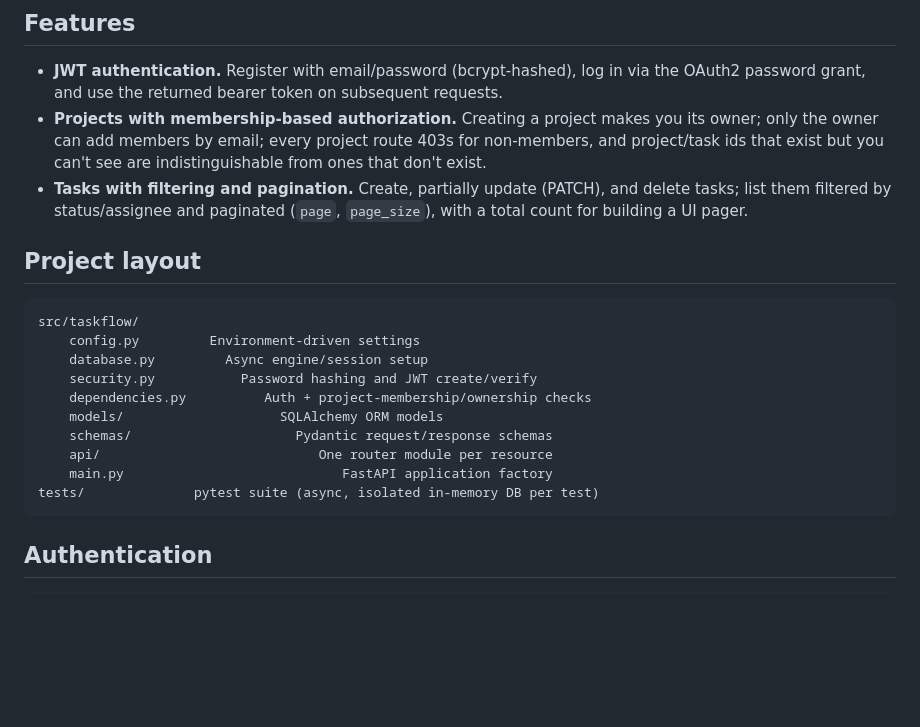
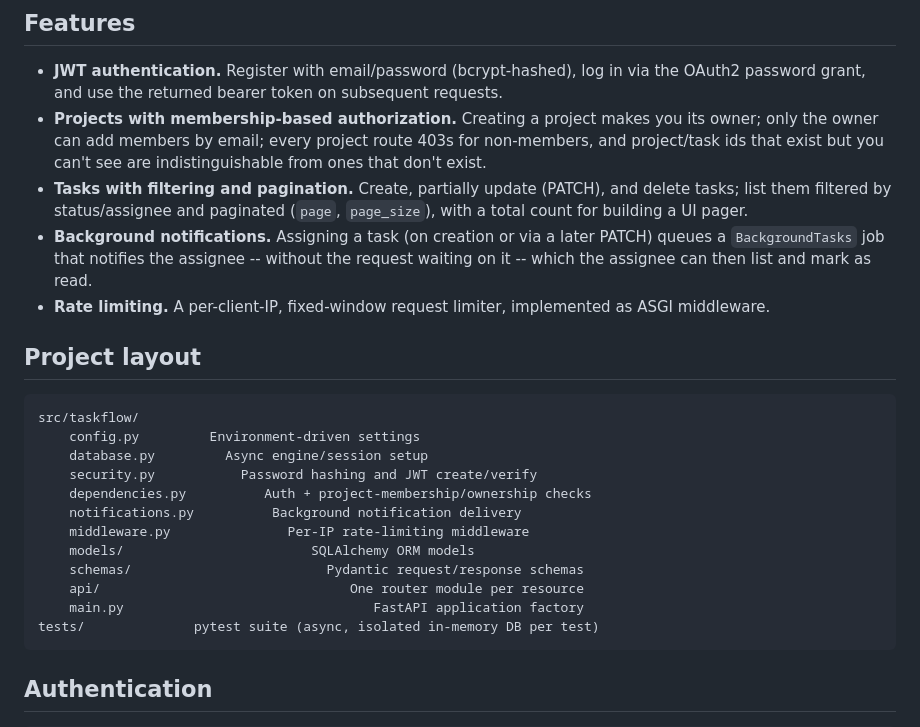
Before and after one commit to abdulmalekazouz/taskflow-api, a Markdown page: README.md, the part around one of its changes. GitHub-like rendering; blank space fills up the shorter version.

````diff
--- a/README.md
+++ b/README.md
@@ -45,6 +45,12 @@ http://127.0.0.1:8000/docs.
   (PATCH), and delete tasks; list them filtered by status/assignee and
   paginated (`page`, `page_size`), with a total count for building a UI
   pager.
+- **Background notifications.** Assigning a task (on creation or via a
+  later PATCH) queues a `BackgroundTasks` job that notifies the
+  assignee -- without the request waiting on it -- which the assignee
+  can then list and mark as read.
+- **Rate limiting.** A per-client-IP, fixed-window request limiter,
+  implemented as ASGI middleware.
 
 ## Project layout
 
@@ -54,10 +60,12 @@ src/taskflow/
     database.py         Async engine/session setup
     security.py           Password hashing and JWT create/verify
     dependencies.py          Auth + project-membership/ownership checks
-    models/                    SQLAlchemy ORM models
-    schemas/                     Pydantic request/response schemas
-    api/                            One router module per resource
-    main.py                            FastAPI application factory
+    notifications.py          Background notification delivery
+    middleware.py               Per-IP rate-limiting middleware
+    models/                        SQLAlchemy ORM models
+    schemas/                         Pydantic request/response schemas
+    api/                                One router module per resource
+    main.py                                FastAPI application factory
 tests/              pytest suite (async, isolated in-memory DB per test)
 ```
 
````
Also changed, not shown: other parts of README.md (+31 -0 lines), docs/screenshot-swagger-ui.jpg (added), 12 other files.
